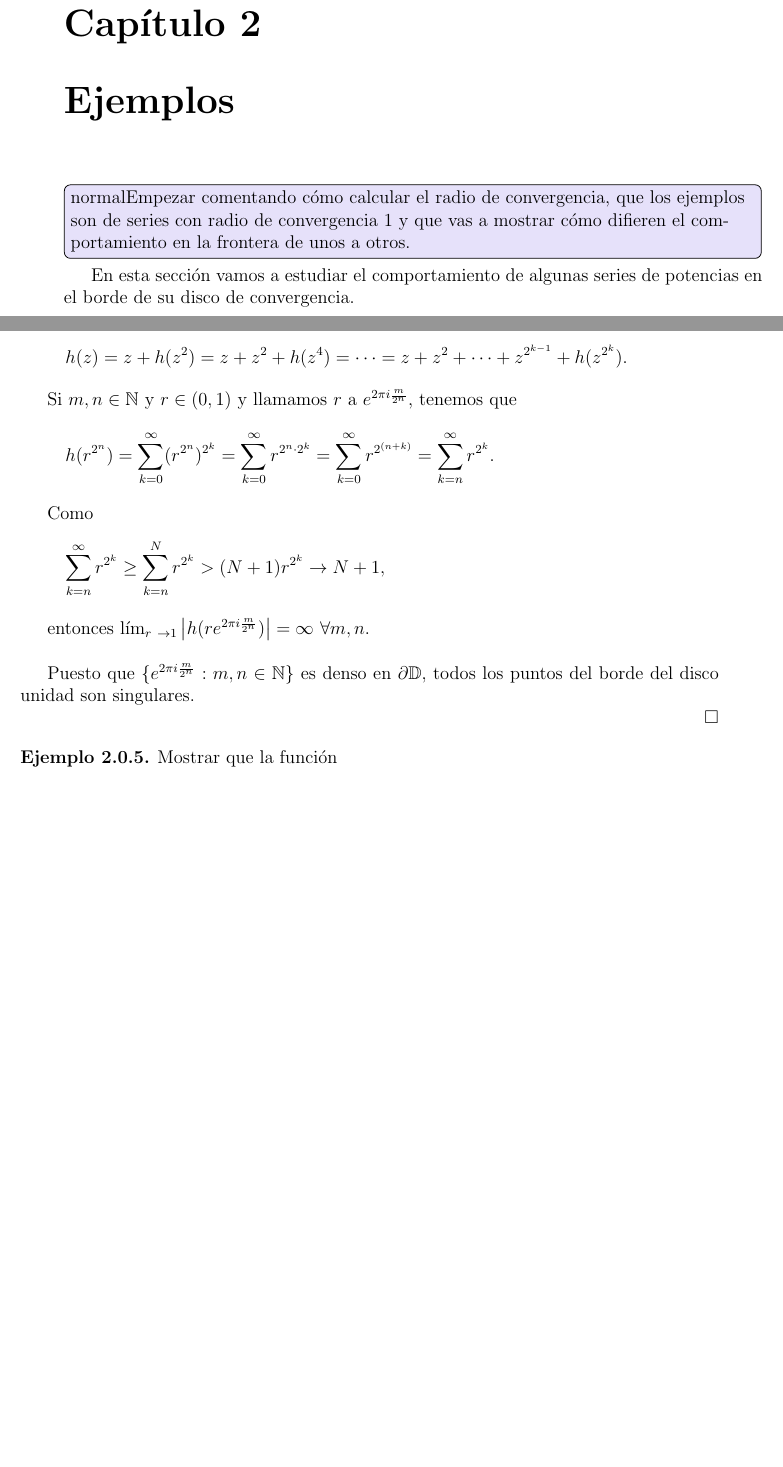
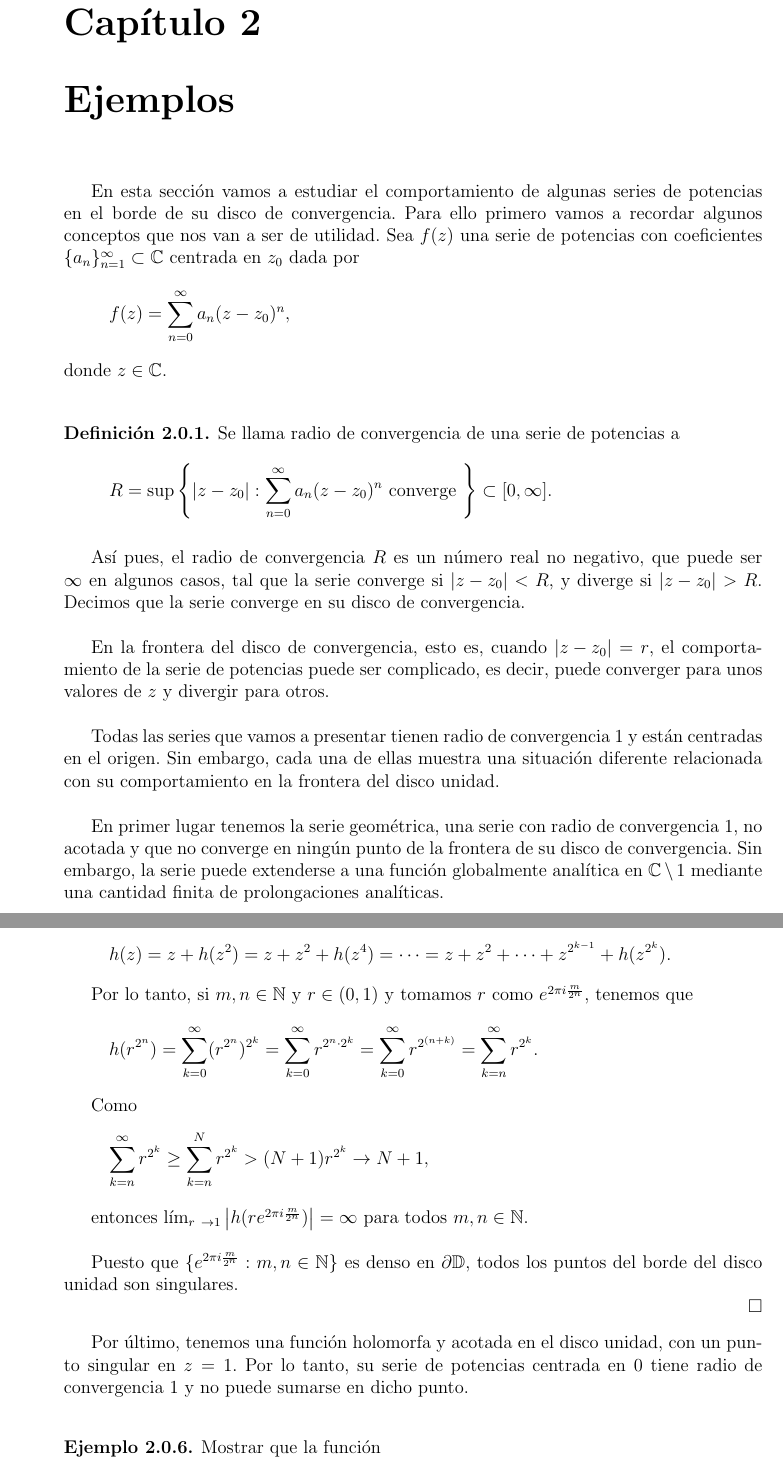
Before and after one commit to Celia95/TFG, a LaTeX book (Memoria/main.tex, which reads Memoria/Capitulos/Ejemplos.tex): two parts of pages 15 and 18 of 44 before the commit and two parts of pages 15 and 19 of 44 after it, joined at a grey line, cut so that both start at the same text, the shorter picture padded with empty space. Compiled offline with pdfLaTeX.

Commit message:
Introducción de los ejemplos

```diff
--- a/Memoria/Capitulos/Ejemplos.tex
+++ b/Memoria/Capitulos/Ejemplos.tex
@@ -1,13 +1,32 @@
 \chapter{Ejemplos}
 \label{cap:ejemplos}
 
-\todo[inline]{Empezar comentando cómo calcular el radio de convergencia, que los ejemplos son de series con radio de convergencia 1 y que vas a mostrar cómo difieren el comportamiento en la frontera de unos a otros.}
+En esta sección vamos a estudiar el comportamiento de algunas series de potencias en el borde de su disco de convergencia. Para ello primero vamos a recordar algunos conceptos que nos van a ser de utilidad. Sea $f(z)$ una serie de potencias con coeficientes $\{a_n\}_{n=1}^{\infty} \subset \complex$ centrada en $z_0$ dada por
+\begin{equation*}
+    f(z) =  \sum_{n=0}^\infty a_n (z-z_0)^n,
+\end{equation*}
+donde $z \in \complex$. \\
 
-En esta sección vamos a estudiar el comportamiento de algunas series de potencias en el borde de su disco de convergencia.
+\begin{definition}
+    Se llama radio de convergencia de una serie de potencias a
+    \begin{equation*}
+        R = \sup \left\{ \abs{z - z_0} : \sum _{n=0}^{\infty} a_n (z - z_0)^n \text{ converge } \right\} \subset [0, \infty].
+    \end{equation*}
+\end{definition}
+\medskip
+
+Así pues, el radio de convergencia $R$ es un número real no negativo, que puede ser $\infty$ en algunos casos, tal que la serie converge si $\abs{z - z_0} < R$, y diverge si $\abs{z - z_0} > R$. Decimos que la serie converge en su disco de convergencia. \\
+
+En la frontera del disco de convergencia, esto es, cuando $\abs{z - z_0} = r$, el comportamiento de la serie de potencias puede ser complicado, es decir, puede converger para unos valores de $z$ y divergir para otros. \\
+
+Todas las series que vamos a presentar tienen radio de convergencia $1$ y están centradas en el origen. Sin embargo, cada una de ellas muestra una situación diferente relacionada con su comportamiento en la frontera del disco unidad. \\
 
 %%%%%%%%%%%%%%%%%%%%%%%%%%%%%%%%%%%%%%%%%%%%%%%%%%%%%%%%%%%%%%%%%%%%%%%%%%%%%%%%
 %EJEMPLO 1
 %%%%%%%%%%%%%%%%%%%%%%%%%%%%%%%%%%%%%%%%%%%%%%%%%%%%%%%%%%%%%%%%%%%%%%%%%%%%%%%%
+
+En primer lugar tenemos la serie geométrica, una serie con radio de convergencia $1$, no acotada y que no converge en ningún punto de la frontera de su disco de convergencia. Sin embargo, la serie puede extenderse a una función globalmente analítica en $\complex \setminus{1}$ mediante una cantidad finita de prolongaciones analíticas. \\
+
 
 \begin{example}
     Mostrar que
@@ -179,7 +197,7 @@ Así, decimos que hemos obtenido la prolongación analítica de $\sum_{n=0}^{\in
         h(z) = z + h(z^2) = z + z^2 + h(z^4) = \cdots = z + z^2 + \cdots + z^{2^{k-1}} + h(z^{2^k}).
     \end{equation*}
 
-    Si $m, n \in \naturals$ y $r \in (0,1)$ y llamamos $r$ a $e^{2 \pi i \frac{m}{2^n}}$, tenemos que
+    Por lo tanto, si $m, n \in \naturals$ y $r \in (0,1)$ y tomamos $r$ como $e^{2 \pi i \frac{m}{2^n}}$, tenemos que
     \begin{equation*}
         h(r^{2^n}) = \sum_{k=0}^{\infty} (r^{2^n})^{2^k} = \sum_{k=0}^{\infty} r^{2^n \cdot 2^k} = \sum_{k=0}^{\infty} r^{2^{(n+k)}} =  \sum_{k=n}^{\infty} r^{2^k}.
     \end{equation*}
@@ -189,11 +207,16 @@ Así, decimos que hemos obtenido la prolongación analítica de $\sum_{n=0}^{\in
         \sum_{k=n}^{\infty} r^{2^k} \geq \sum_{k=n}^{N} r^{2^k} > (N + 1) r^{2^k} \to N + 1,
     \end{equation*}
 
-    entonces $\lim_{r \to 1} \abs{h(re^{2 \pi i \frac{m}{2^n}})} = \infty \, \, \forall m, n$. \\
+    entonces $\lim_{r \to 1} \abs{h(re^{2 \pi i \frac{m}{2^n}})} = \infty$ para todos $m, n \in \naturals$. \\
 
     Puesto que $\{e^{2 \pi i \frac{m}{2^n}} : m, n \in \naturals\}$ es denso en $\partial \disk$, todos los puntos del borde del disco unidad son singulares. \\
 \end{proof}
 
+%%%%%%%%%%%%%%%%%%%%%%%%%%%%%%%%%%%%%%%%%%%%%%%%%%%%%%%%%%%%%%%%%%%%%%%%%%%%%%%%
+%EJEMPLO 5
+%%%%%%%%%%%%%%%%%%%%%%%%%%%%%%%%%%%%%%%%%%%%%%%%%%%%%%%%%%%%%%%%%%%%%%%%%%%%%%%%
+
+Por último, tenemos una función holomorfa y acotada en el disco unidad, con un punto singular en $z = 1$. Por lo tanto, su serie de potencias centrada en $0$ tiene radio de convergencia $1$ y no puede sumarse en dicho punto. \\
 
 \begin{example}
     \label{ex:exp}
```
Also changed, not shown: Memoria/latex.bib (+2 -2 lines), Memoria/Capitulos/Ejemplos.tex (29 more changed lines).
